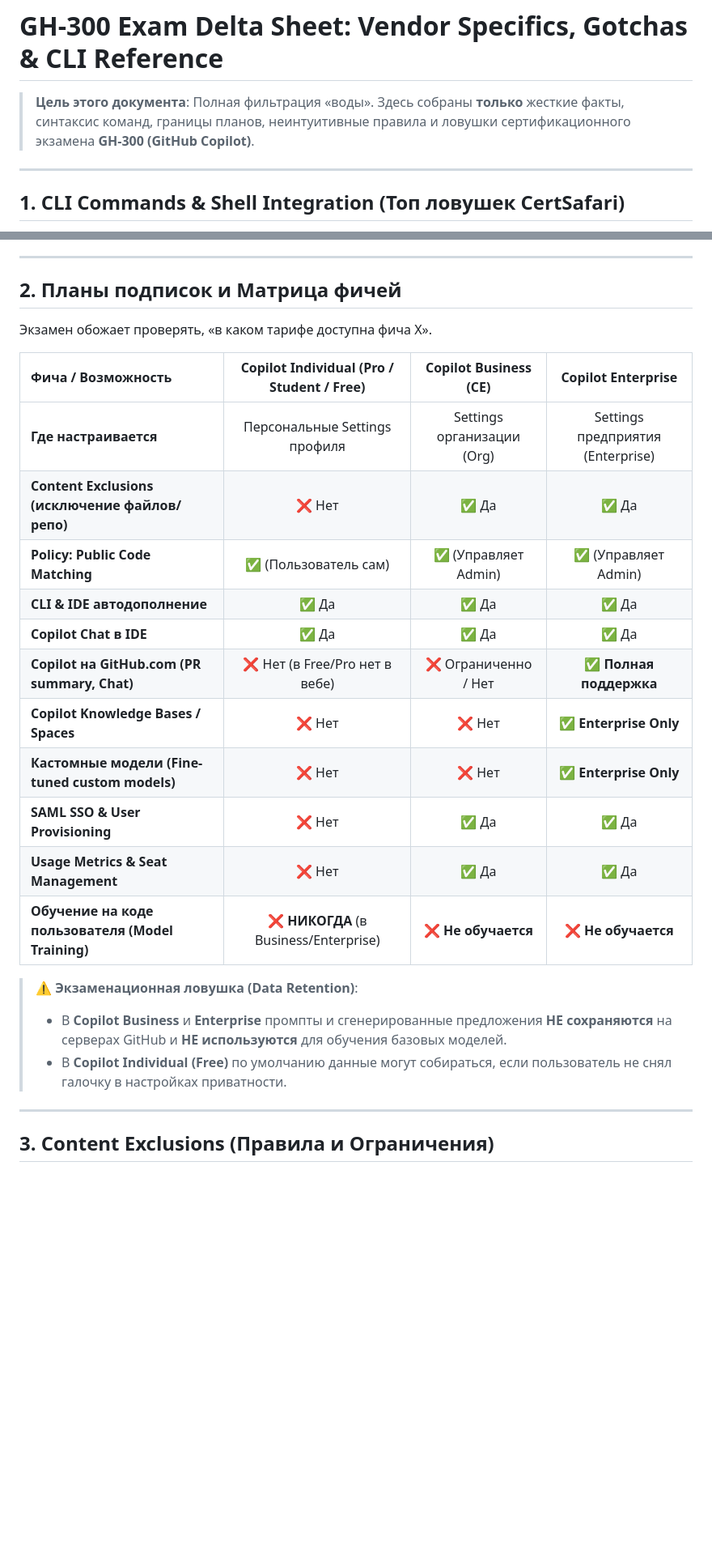
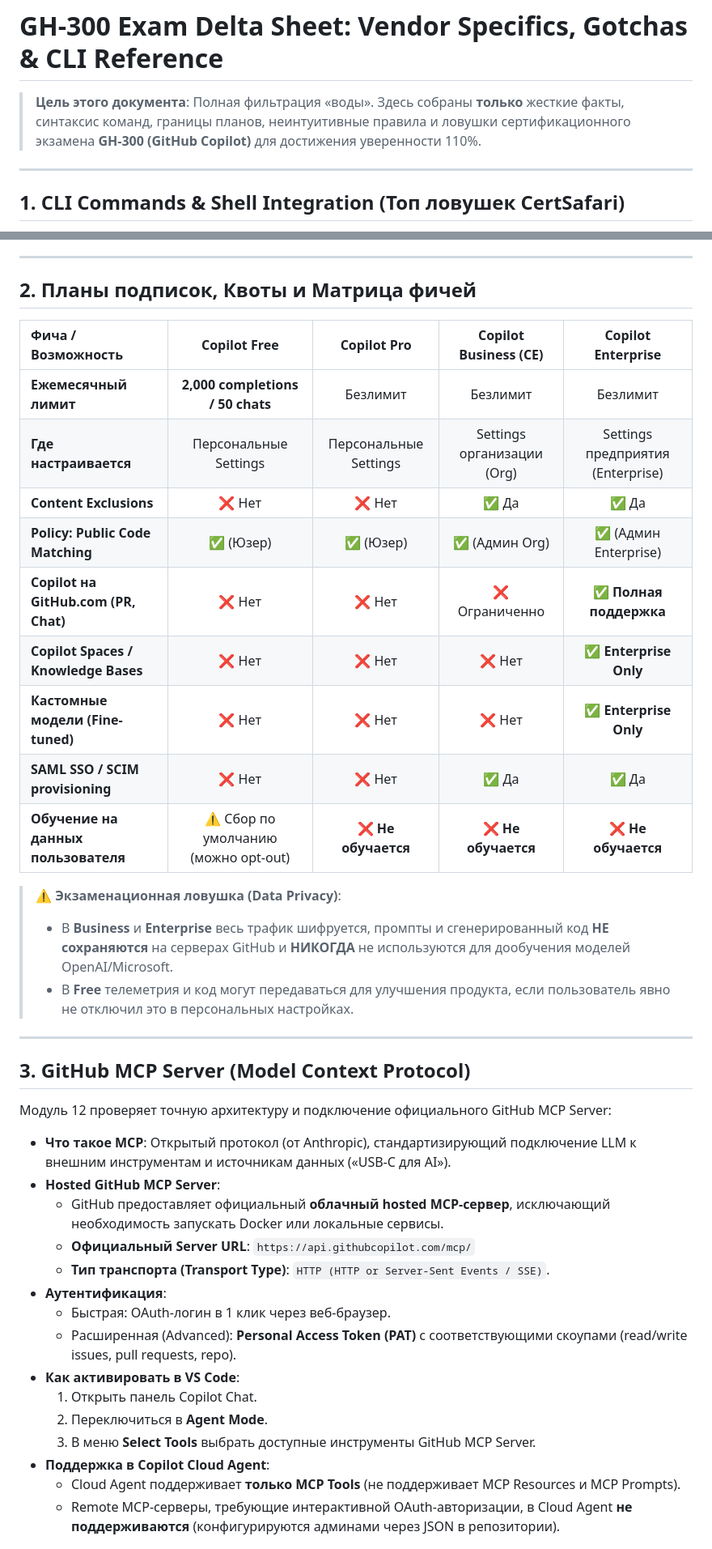
Before and after one commit to ilypopv/GH-300, a Markdown page: GH300_DELTA_SHEET.md, 2 parts joined by grey strips. Shown at 81% size. Drawn GitHub-style; blank space fills up the shorter version.

```diff
--- a/GH300_DELTA_SHEET.md
+++ b/GH300_DELTA_SHEET.md
@@ -1,6 +1,6 @@
 # GH-300 Exam Delta Sheet: Vendor Specifics, Gotchas & CLI Reference
 
-> **Цель этого документа**: Полная фильтрация «воды». Здесь собраны **только** жесткие факты, синтаксис команд, границы планов, неинтуитивные правила и ловушки сертификационного экзамена **GH-300 (GitHub Copilot)**.
+> **Цель этого документа**: Полная фильтрация «воды». Здесь собраны **только** жесткие факты, синтаксис команд, границы планов, неинтуитивные правила и ловушки сертификационного экзамена **GH-300 (GitHub Copilot)** для достижения уверенности 110%.
 
 ---
 
@@ -98,29 +98,44 @@
 
 ---
 
-## 2. Планы подписок и Матрица фичей
+## 2. Планы подписок, Квоты и Матрица фичей
 
-Экзамен обожает проверять, «в каком тарифе доступна фича Х».
+| Фича / Возможность | Copilot Free | Copilot Pro | Copilot Business (CE) | Copilot Enterprise |
+| :--- | :---: | :---: | :---: | :---: |
+| **Ежемесячный лимит** | **2,000 completions / 50 chats** | Безлимит | Безлимит | Безлимит |
+| **Где настраивается** | Персональные Settings | Персональные Settings | Settings организации (Org) | Settings предприятия (Enterprise) |
+| **Content Exclusions** | ❌ Нет | ❌ Нет | ✅ Да | ✅ Да |
+| **Policy: Public Code Matching** | ✅ (Юзер) | ✅ (Юзер) | ✅ (Админ Org) | ✅ (Админ Enterprise) |
+| **Copilot на GitHub.com (PR, Chat)** | ❌ Нет | ❌ Нет | ❌ Ограниченно | ✅ **Полная поддержка** |
+| **Copilot Spaces / Knowledge Bases** | ❌ Нет | ❌ Нет | ❌ Нет | ✅ **Enterprise Only** |
+| **Кастомные модели (Fine-tuned)** | ❌ Нет | ❌ Нет | ❌ Нет | ✅ **Enterprise Only** |
+| **SAML SSO / SCIM provisioning** | ❌ Нет | ❌ Нет | ✅ Да | ✅ Да |
+| **Обучение на данных пользователя** | ⚠️ Сбор по умолчанию (можно opt-out) | ❌ **Не обучается** | ❌ **Не обучается** | ❌ **Не обучается** |
 
-| Фича / Возможность | Copilot Individual (Pro / Student / Free) | Copilot Business (CE) | Copilot Enterprise |
-| :--- | :---: | :---: | :---: |
-| **Где настраивается** | Персональные Settings профиля | Settings организации (Org) | Settings предприятия (Enterprise) |
-| **Content Exclusions (исключение файлов/репо)** | ❌ Нет | ✅ Да | ✅ Да |
-| **Policy: Public Code Matching** | ✅ (Пользователь сам) | ✅ (Управляет Admin) | ✅ (Управляет Admin) |
-| **CLI & IDE автодополнение** | ✅ Да | ✅ Да | ✅ Да |
-| **Copilot Chat в IDE** | ✅ Да | ✅ Да | ✅ Да |
-| **Copilot на GitHub.com (PR summary, Chat)** | ❌ Нет (в Free/Pro нет в вебе) | ❌ Ограниченно / Нет | ✅ **Полная поддержка** |
-| **Copilot Knowledge Bases / Spaces** | ❌ Нет | ❌ Нет | ✅ **Enterprise Only** |
-| **Кастомные модели (Fine-tuned custom models)** | ❌ Нет | ❌ Нет | ✅ **Enterprise Only** |
-| **SAML SSO & User Provisioning** | ❌ Нет | ✅ Да | ✅ Да |
-| **Usage Metrics & Seat Management** | ❌ Нет | ✅ Да | ✅ Да |
-| **Обучение на коде пользователя (Model Training)** | ❌ **НИКОГДА** (в Business/Enterprise) | ❌ **Не обучается** | ❌ **Не обучается** |
-
-> ⚠️ **Экзаменационная ловушка (Data Retention)**:
+> ⚠️ **Экзаменационная ловушка (Data Privacy)**:
 >
-> * В **Copilot Business** и **Enterprise** промпты и сгенерированные предложения **НЕ сохраняются** на серверах GitHub и **НЕ используются** для обучения базовых моделей.
-> * В **Copilot Individual (Free)** по умолчанию данные могут собираться, если пользователь не снял галочку в настройках приватности.
+> * В **Business** и **Enterprise** весь трафик шифруется, промпты и сгенерированный код **НЕ сохраняются** на серверах GitHub и **НИКОГДА** не используются для дообучения моделей OpenAI/Microsoft.
+> * В **Free** телеметрия и код могут передаваться для улучшения продукта, если пользователь явно не отключил это в персональных настройках.
 
 ---
 
-## 3. Content Exclusions (Правила и Ограничения)
+## 3. GitHub MCP Server (Model Context Protocol)
+
+Модуль 12 проверяет точную архитектуру и подключение официального GitHub MCP Server:
+
+* **Что такое MCP**: Открытый протокол (от Anthropic), стандартизирующий подключение LLM к внешним инструментам и источникам данных («USB-C для AI»).
+* **Hosted GitHub MCP Server**:
+  * GitHub предоставляет официальный **облачный hosted MCP-сервер**, исключающий необходимость запускать Docker или локальные сервисы.
+  * **Официальный Server URL**: `https://api.githubcopilot.com/mcp/`
+  * **Тип транспорта (Transport Type)**: `HTTP (HTTP or Server-Sent Events / SSE)`.
+* **Аутентификация**:
+  * Быстрая: OAuth-логин в 1 клик через веб-браузер.
+  * Расширенная (Advanced): **Personal Access Token (PAT)** с соответствующими скоупами (read/write issues, pull requests, repo).
+* **Как активировать в VS Code**:
+  1. Открыть панель Copilot Chat.
+  2. Переключиться в **Agent Mode**.
+  3. В меню **Select Tools** выбрать доступные инструменты GitHub MCP Server.
+* **Поддержка в Copilot Cloud Agent**:
+  * Cloud Agent поддерживает **только MCP Tools** (не поддерживает MCP Resources и MCP Prompts).
+  * Remote MCP-серверы, требующие интерактивной OAuth-авторизации, в Cloud Agent **не поддерживаются** (конфигурируются админами через JSON в репозитории).
+
```
Also changed, not shown: other parts of GH300_DELTA_SHEET.md (+91 -69 lines).
